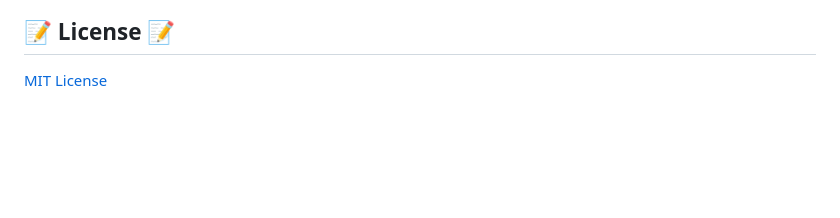
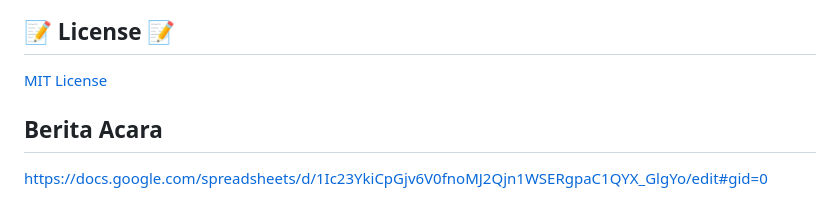
Before and after one commit to pbp-c12-gacor/BookBuffet-mobile, a Markdown page: README.md, the part around the change. GitHub-like rendering; blank space fills up the shorter version.

```diff
--- a/README.md
+++ b/README.md
@@ -84,3 +84,6 @@ Dataset yang digunakan pada aplikasi BookBuffet ini diambil dari [Google Books A
 
 ## 📝 License 📝
 [MIT License](https://choosealicense.com/licenses/mit/)
+
+## Berita Acara
+https://docs.google.com/spreadsheets/d/1Ic23YkiCpGjv6V0fnoMJ2Qjn1WSERgpaC1QYX_GlgYo/edit#gid=0
```
